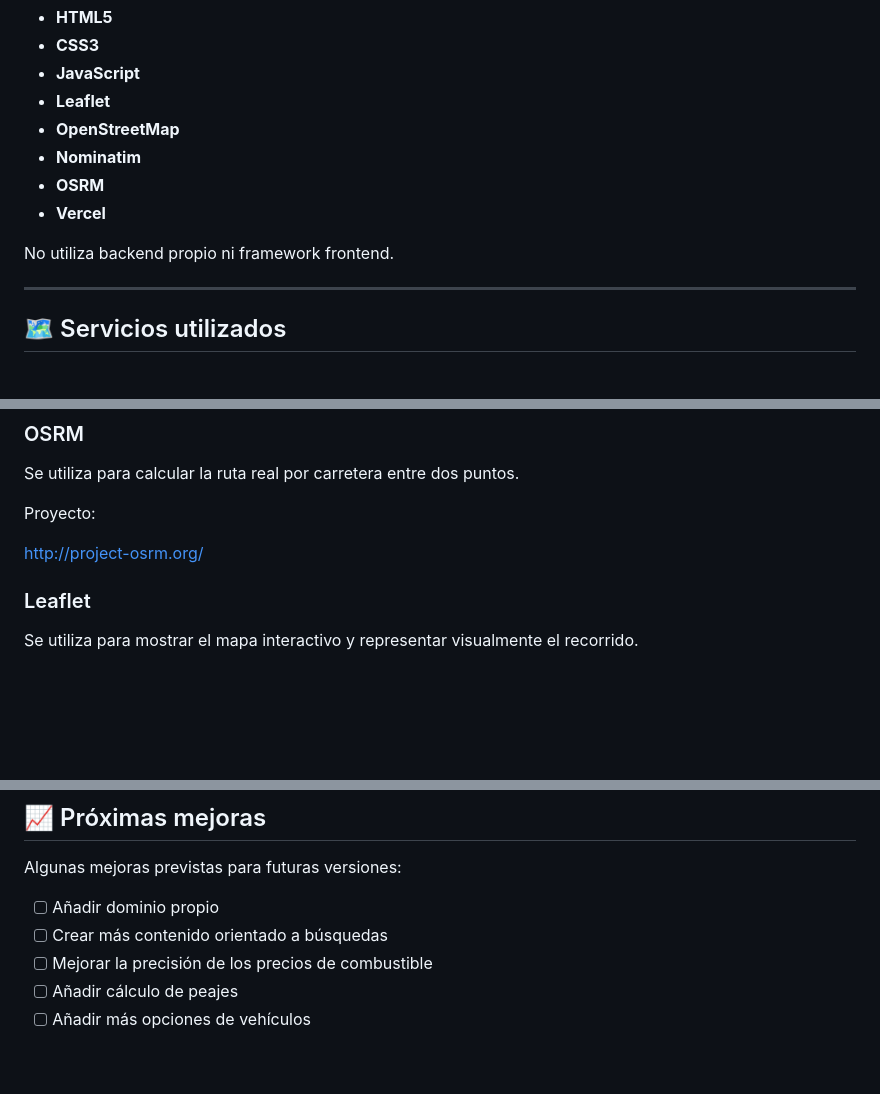
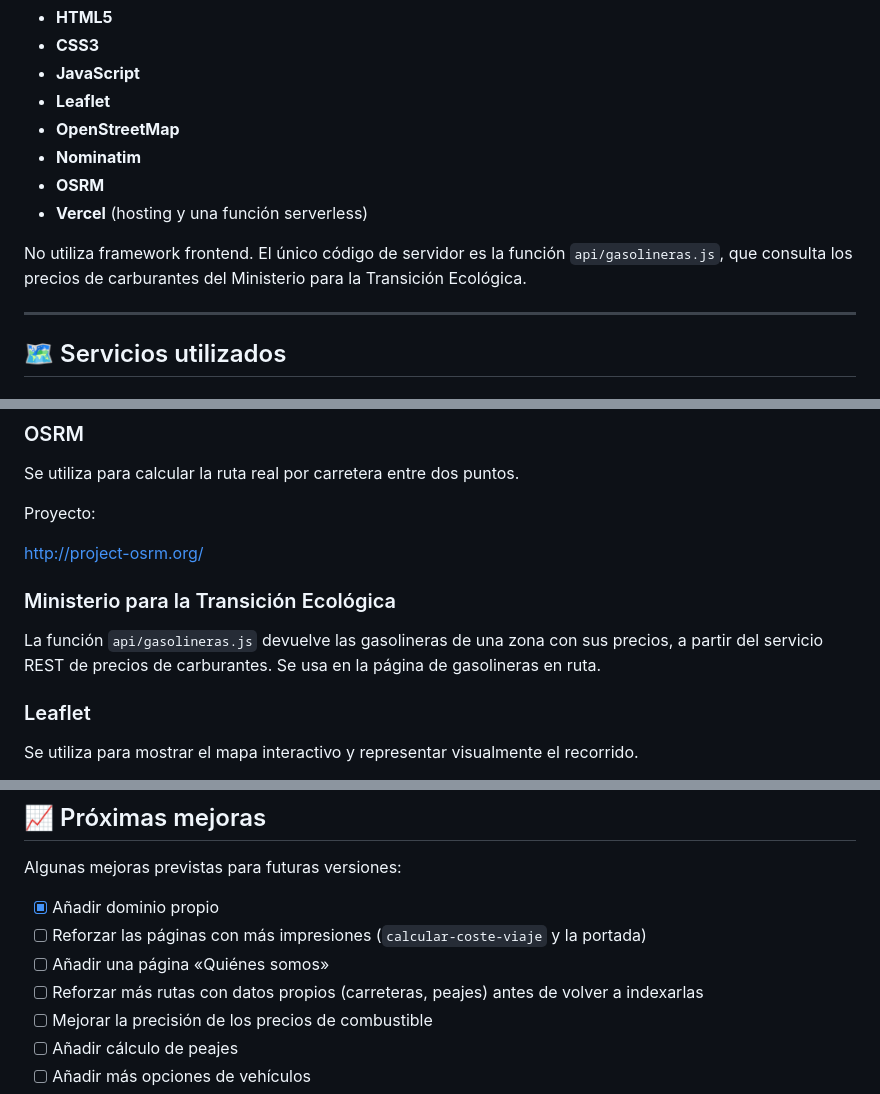
Before and after one commit to Pablorc222/RutaCoste, a Markdown page: README.md, 3 parts joined by grey strips. Rendered like a GitHub page; blank space fills up the shorter version.

```diff
--- a/README.md
+++ b/README.md
@@ -85,9 +85,9 @@ RutaCoste está desarrollado como una aplicación web estática utilizando tecno
 * **OpenStreetMap**
 * **Nominatim**
 * **OSRM**
-* **Vercel**
+* **Vercel** (hosting y una función serverless)
 
-No utiliza backend propio ni framework frontend.
+No utiliza framework frontend. El único código de servidor es la función `api/gasolineras.js`, que consulta los precios de carburantes del Ministerio para la Transición Ecológica.
 
 ---
 
@@ -116,6 +116,10 @@ Se utiliza para calcular la ruta real por carretera entre dos puntos.
 Proyecto:
 
 http://project-osrm.org/
+
+### Ministerio para la Transición Ecológica
+
+La función `api/gasolineras.js` devuelve las gasolineras de una zona con sus precios, a partir del servicio REST de precios de carburantes. Se usa en la página de gasolineras en ruta.
 
 ### Leaflet
 
@@ -243,8 +268,10 @@ El objetivo es que la herramienta pueda posicionarse para búsquedas relacionada
 
 Algunas mejoras previstas para futuras versiones:
 
-* [ ] Añadir dominio propio
-* [ ] Crear más contenido orientado a búsquedas
+* [x] Añadir dominio propio
+* [ ] Reforzar las páginas con más impresiones (`calcular-coste-viaje` y la portada)
+* [ ] Añadir una página «Quiénes somos»
+* [ ] Reforzar más rutas con datos propios (carreteras, peajes) antes de volver a indexarlas
 * [ ] Mejorar la precisión de los precios de combustible
 * [ ] Añadir cálculo de peajes
 * [ ] Añadir más opciones de vehículos
```
Also changed, not shown: other parts of README.md (+36 -15 lines).
